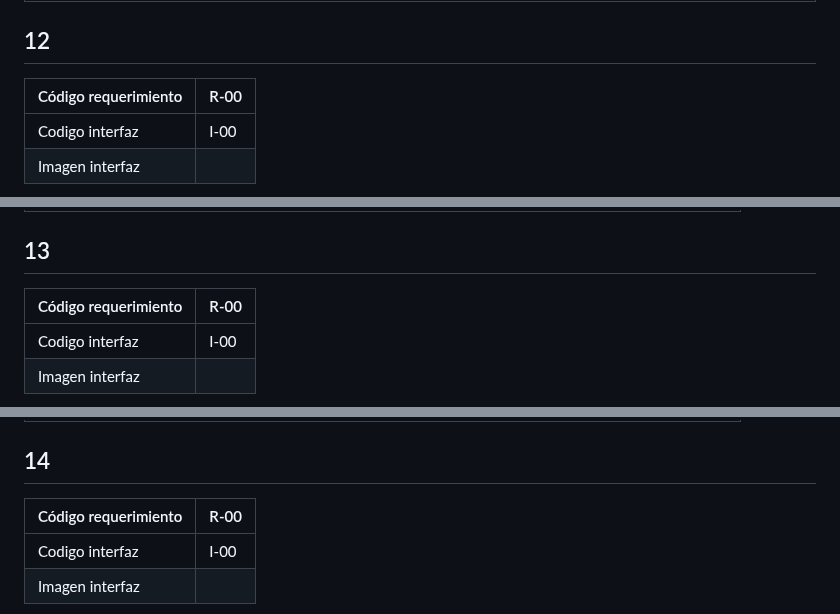
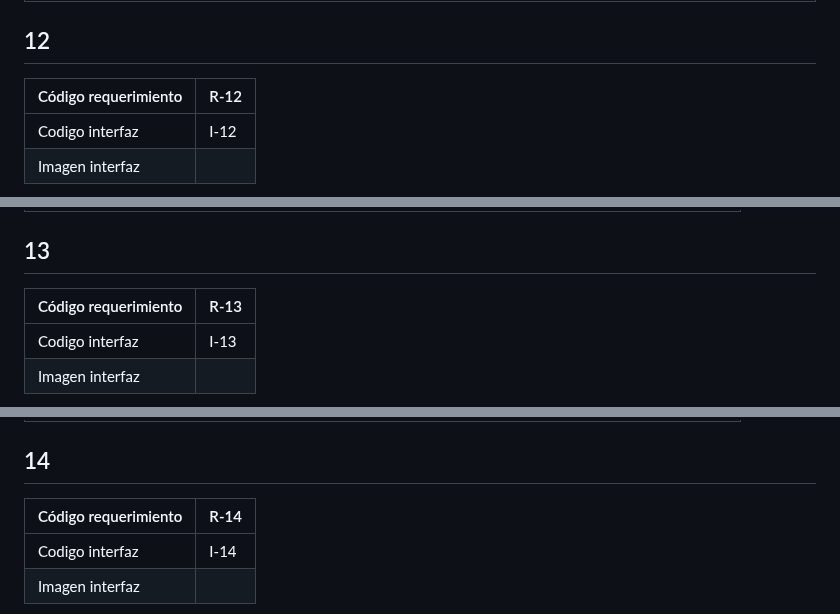
Before and after one commit to Dafi-18/DBD-Grupo-3, a Markdown page: Prototipo-Querys.md, 3 parts joined by grey strips. Drawn GitHub-style.

```diff
--- a/Prototipo-Querys.md
+++ b/Prototipo-Querys.md
@@ -435,9 +435,9 @@ tipo de servicios realizado por el Ceiis y un conteo total de los servicio prest
 
 
 ## 12
-| Código requerimiento | R-00 |
+| Código requerimiento | R-12 |
 | --- | --- |
-| Codigo interfaz |  I-00 |
+| Codigo interfaz |  I-12 |
 | Imagen interfaz  |
 
 ![Alt texasdt](reservasyalquileres.png)
@@ -449,9 +449,9 @@ tipo de servicios realizado por el Ceiis y un conteo total de los servicio prest
 |**SELECT Nombre_articulo, Precio_unitario FROM Articulo WHERE Tipo_articulo = 'reservas y alquileres';** |
 
 ## 13
-| Código requerimiento | R-00 |
+| Código requerimiento | R-13 |
 | --- | --- |
-| Codigo interfaz |  I-00 |
+| Codigo interfaz |  I-13 |
 | Imagen interfaz  |
 
 ![Alt texasdt](productos_ventas.png)
@@ -463,9 +463,9 @@ tipo de servicios realizado por el Ceiis y un conteo total de los servicio prest
 |**SELECT Nombre_articulo, Precio_unitario FROM Articulo WHERE Tipo_articulo = 'reservas y alquileres';** |
 
 ## 14
-| Código requerimiento | R-00 |
+| Código requerimiento | R-14 |
 | --- | --- |
-| Codigo interfaz |  I-00 |
+| Codigo interfaz |  I-14 |
 | Imagen interfaz  |
 
 ![Alt texasdt](productos_prestamos.png)
```
Also changed, not shown: other parts of Prototipo-Querys.md (+6 -6 lines).
